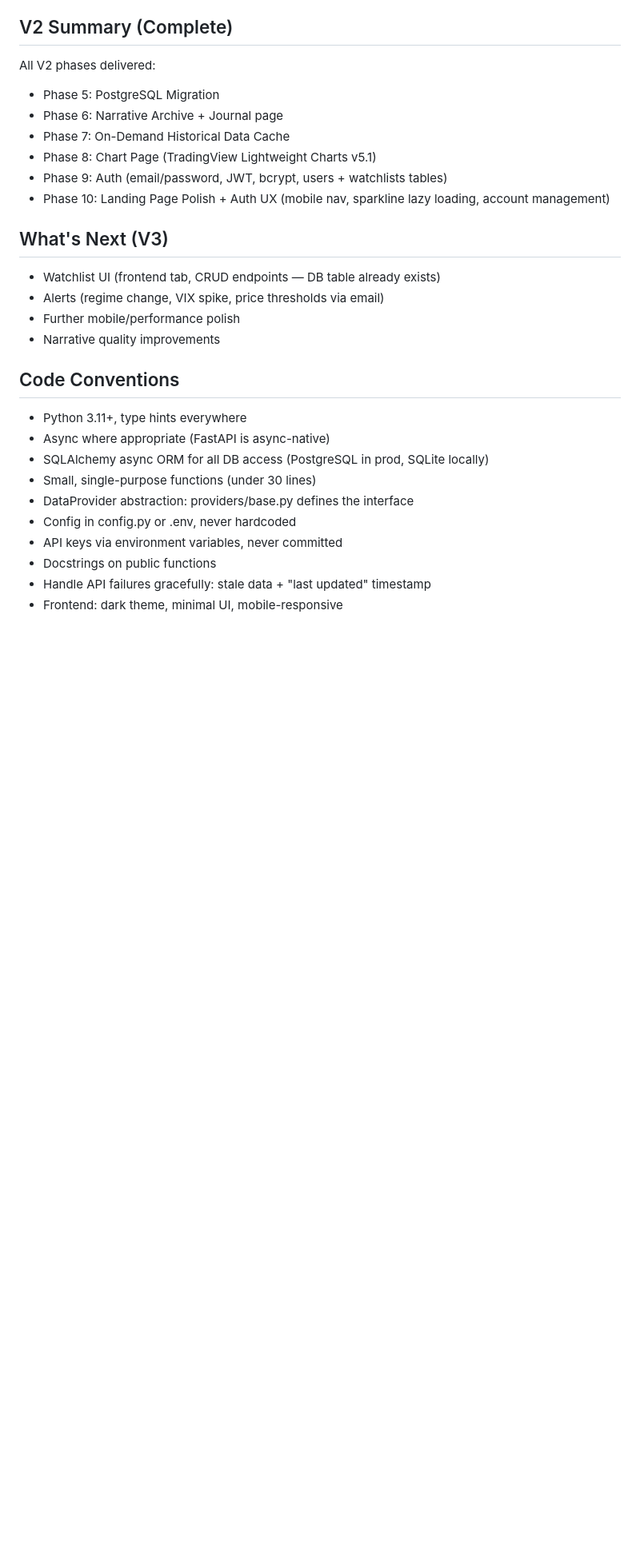
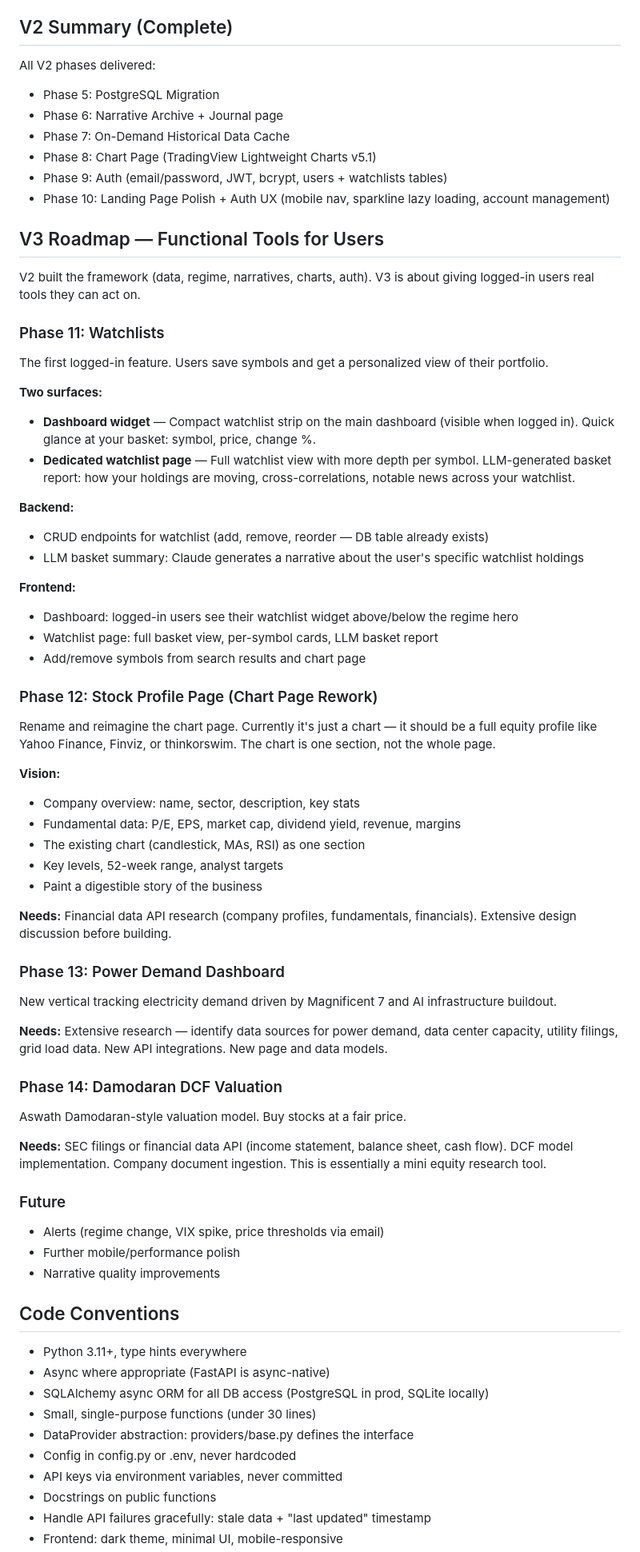
Before and after one commit to cwalsh717/Market-Picture, a Markdown page: CLAUDE.md, the part around the change. Shown at 80% size. GitHub-like rendering; blank space fills up the shorter version.

Commit message:
Add V3 roadmap to CLAUDE.md (Phases 11-14)
V3 focus: functional tools for logged-in users.
- Phase 11: Watchlists (dashboard widget + dedicated page + LLM basket reports)
- Phase 12: Stock Profile Page (chart page rework into full equity profile)
- Phase 13: Power Demand Dashboard (AI infrastructure electricity tracking)
- Phase 14: Damodaran DCF Valuation (fair value from public filings)

Co-Authored-By: Claude Opus 4.6 <noreply@anthropic.com>

```diff
--- a/CLAUDE.md
+++ b/CLAUDE.md
@@ -250,8 +250,49 @@ All V2 phases delivered:
 - Phase 9: Auth (email/password, JWT, bcrypt, users + watchlists tables)
 - Phase 10: Landing Page Polish + Auth UX (mobile nav, sparkline lazy loading, account management)
 
-## What's Next (V3)
-- Watchlist UI (frontend tab, CRUD endpoints — DB table already exists)
+## V3 Roadmap — Functional Tools for Users
+
+V2 built the framework (data, regime, narratives, charts, auth). V3 is about giving logged-in users real tools they can act on.
+
+### Phase 11: Watchlists
+The first logged-in feature. Users save symbols and get a personalized view of their portfolio.
+
+**Two surfaces:**
+- **Dashboard widget** — Compact watchlist strip on the main dashboard (visible when logged in). Quick glance at your basket: symbol, price, change %.
+- **Dedicated watchlist page** — Full watchlist view with more depth per symbol. LLM-generated basket report: how your holdings are moving, cross-correlations, notable news across your watchlist.
+
+**Backend:**
+- CRUD endpoints for watchlist (add, remove, reorder — DB table already exists)
+- LLM basket summary: Claude generates a narrative about the user's specific watchlist holdings
+
+**Frontend:**
+- Dashboard: logged-in users see their watchlist widget above/below the regime hero
+- Watchlist page: full basket view, per-symbol cards, LLM basket report
+- Add/remove symbols from search results and chart page
+
+### Phase 12: Stock Profile Page (Chart Page Rework)
+Rename and reimagine the chart page. Currently it's just a chart — it should be a full equity profile like Yahoo Finance, Finviz, or thinkorswim. The chart is one section, not the whole page.
+
+**Vision:**
+- Company overview: name, sector, description, key stats
+- Fundamental data: P/E, EPS, market cap, dividend yield, revenue, margins
+- The existing chart (candlestick, MAs, RSI) as one section
+- Key levels, 52-week range, analyst targets
+- Paint a digestible story of the business
+
+**Needs:** Financial data API research (company profiles, fundamentals, financials). Extensive design discussion before building.
+
+### Phase 13: Power Demand Dashboard
+New vertical tracking electricity demand driven by Magnificent 7 and AI infrastructure buildout.
+
+**Needs:** Extensive research — identify data sources for power demand, data center capacity, utility filings, grid load data. New API integrations. New page and data models.
+
+### Phase 14: Damodaran DCF Valuation
+Aswath Damodaran-style valuation model. Buy stocks at a fair price.
+
+**Needs:** SEC filings or financial data API (income statement, balance sheet, cash flow). DCF model implementation. Company document ingestion. This is essentially a mini equity research tool.
+
+### Future
 - Alerts (regime change, VIX spike, price thresholds via email)
 - Further mobile/performance polish
 - Narrative quality improvements
```
